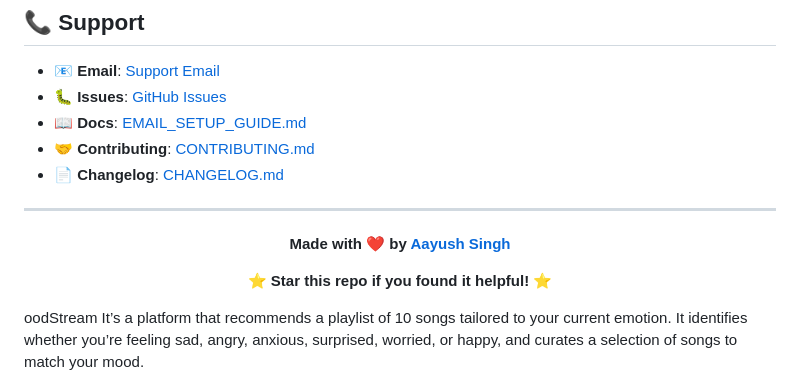
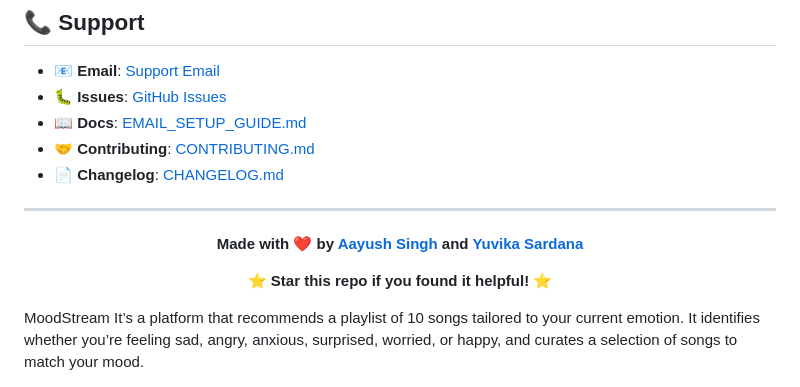
Before and after one commit to aayushsingh23/MoodStream, a Markdown page: README.md, the part around the change. Drawn GitHub-style.

```diff
--- a/README.md
+++ b/README.md
@@ -410,9 +410,9 @@ This project is licensed under the MIT License - see the [LICENSE](LICENSE) file
 
 <div align="center">
 
-**Made with ❤️ by [Aayush Singh](https://github.com/aayushsingh23)**
+**Made with ❤️ by [Aayush Singh](https://github.com/aayushsingh23) and [Yuvika Sardana](https://github.com/yuvikasardana)**
 
 ⭐ **Star this repo if you found it helpful!** ⭐
 
-</div>oodStream
+</div>MoodStream
 It’s a platform that recommends a playlist of 10 songs tailored to your current emotion. It identifies whether you’re feeling sad, angry, anxious, surprised, worried, or happy, and curates a selection of songs to match your mood.
```
